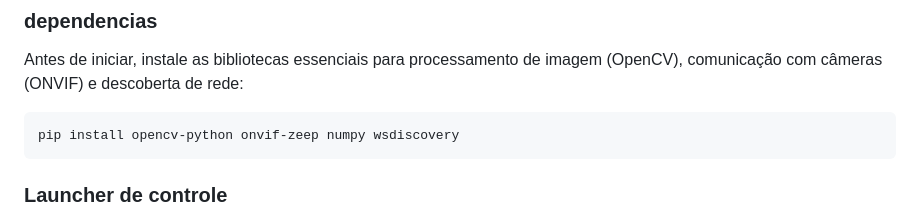
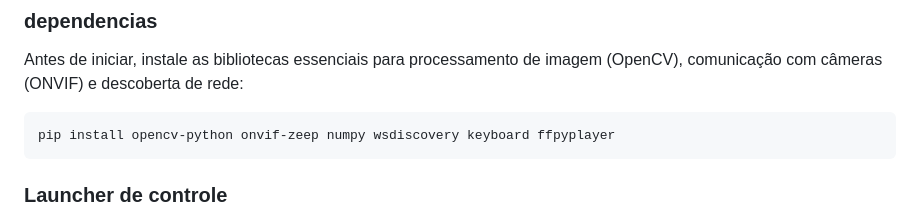
Before and after one commit to Victor-Vaglieri/SisEye, a Markdown page: README.md, the part around the change. GitHub-like rendering.

Commit message:
Update installation instructions in README
Added 'keyboard' and 'ffpyplayer' to the installation instructions.

````diff
--- a/README.md
+++ b/README.md
@@ -85,7 +85,7 @@ Todos os scripts podem ser executados individualmente ou por meio de um launcher
 Antes de iniciar, instale as bibliotecas essenciais para processamento de imagem (OpenCV), comunicação com câmeras (ONVIF) e descoberta de rede:
 
 ```
-pip install opencv-python onvif-zeep numpy wsdiscovery
+pip install opencv-python onvif-zeep numpy wsdiscovery keyboard ffpyplayer
 ```
 
 ### Launcher de controle
````
